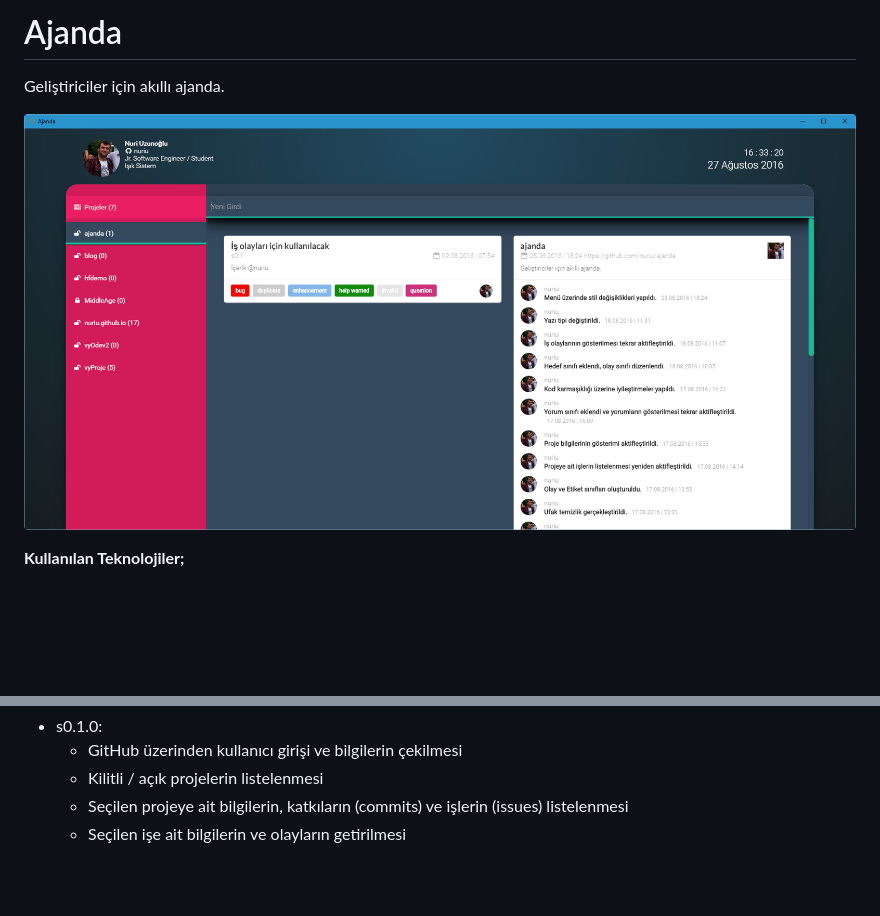
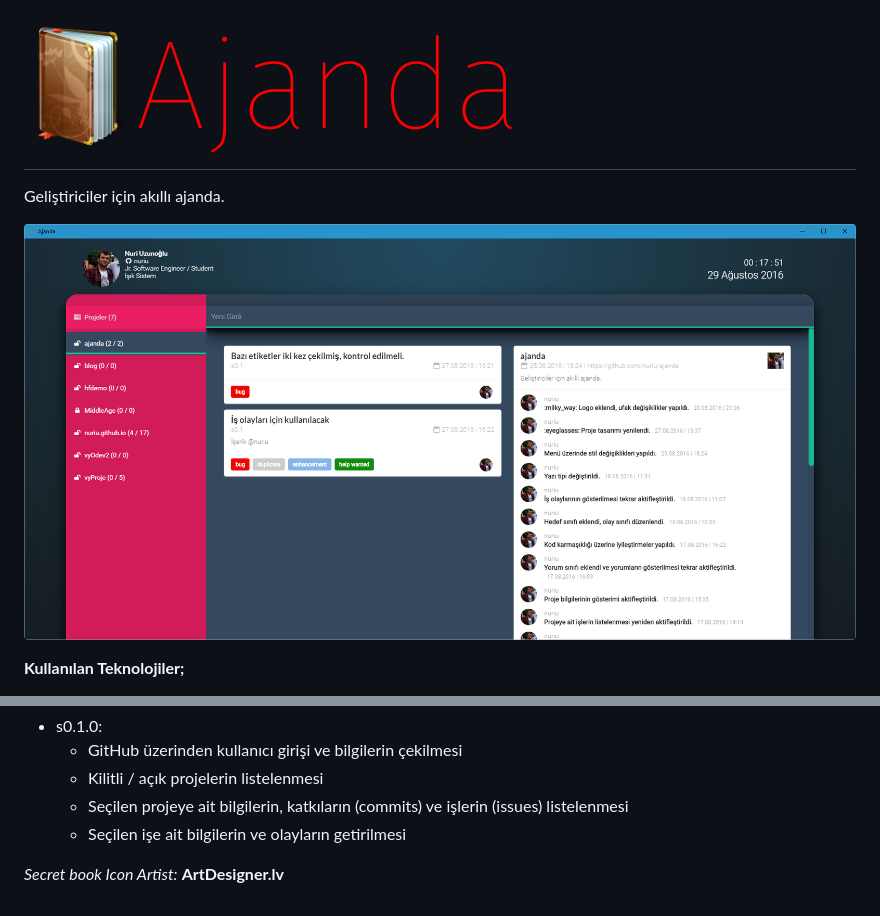
Before and after one commit to nuriu/ahval, a Markdown page: README.md, 2 parts joined by grey strips. Rendered like a GitHub page; pictures changed too: resim/1.png, resim/logo.png (added); blank space fills up the shorter version.

Commit message:
:milky_way: Logo eklendi, ufak değişiklikler yapıldı.

```diff
--- a/README.md
+++ b/README.md
@@ -1,4 +1,4 @@
-# Ajanda
+# ![Ajanda](resim/logo.png)
 
 Geliştiriciler için akıllı ajanda.
 
@@ -22,3 +22,6 @@ Geliştiriciler için akıllı ajanda.
     - Kilitli / açık projelerin listelenmesi
     - Seçilen projeye ait bilgilerin, katkıların (commits) ve işlerin (issues) listelenmesi
     - Seçilen işe ait bilgilerin ve olayların getirilmesi
+
+
+*Secret book Icon Artist:* **ArtDesigner.lv**
```
Also changed, not shown: other parts of README.md (+1 -1 lines), 3 other files.
